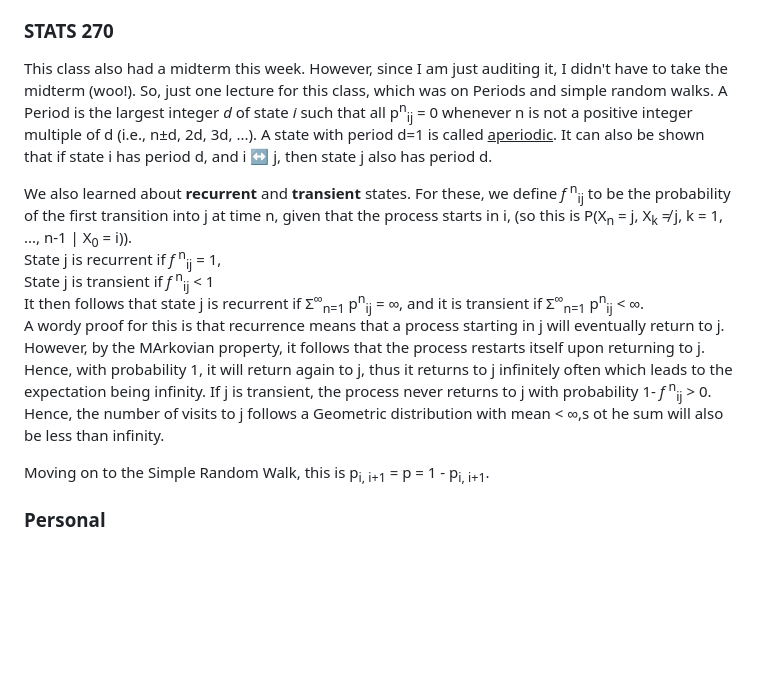
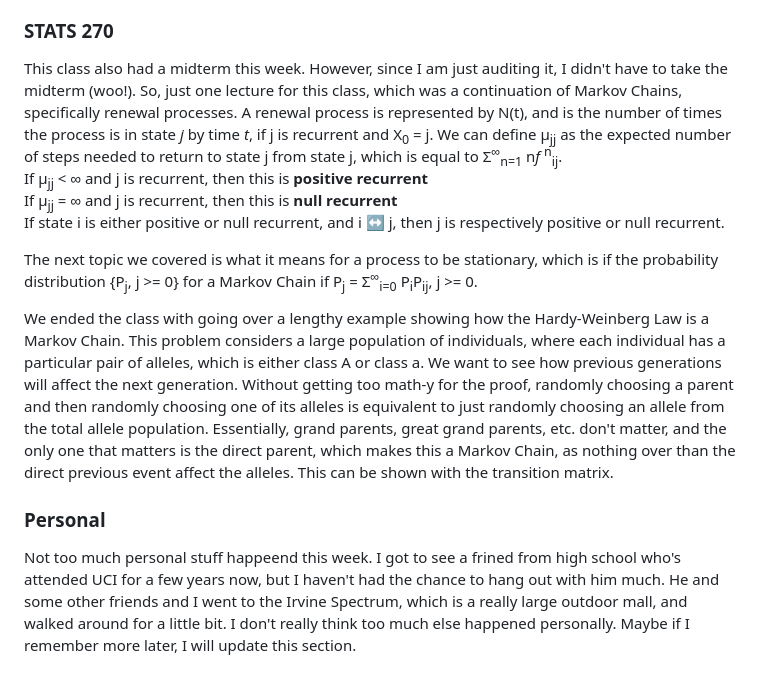
Before and after one commit to nschiermeier/nschiermeier.github.io, a Markdown page: blog/posts/week-6.md, the part around one of its changes. Rendered like a GitHub page; blank space fills up the shorter version.

Commit message:
Finished week 6

```diff
--- a/blog/posts/week-6.md
+++ b/blog/posts/week-6.md
@@ -27,15 +27,15 @@ Alternatives to the reference category are removing the intercepts completely. H
 
 ### STATS 270
 
-This class also had a midterm this week. However, since I am just auditing it, I didn't have to take the midterm (woo!). So, just one lecture for this class, which was on Periods and simple random walks. A Period is the largest integer *d* of state *i* such that all p<sup>n</sup><sub>ij</sub> = 0 whenever n is not a positive integer multiple of d (i.e., n±d, 2d, 3d, ...). A state with period d=1 is called <u>aperiodic</u>.
-It can also be shown that if state i has period d, and i ↔ j, then state j also has period d.
+This class also had a midterm this week. However, since I am just auditing it, I didn't have to take the midterm (woo!). So, just one lecture for this class, which was a continuation of Markov Chains, specifically renewal processes. A renewal process is represented by N(t), and is the number of times the process is in state *j* by time *t*, if j is recurrent and X<sub>0</sub> = j. We can define μ<sub>jj</sub> as the expected number of steps needed to return to state j from state j, which is equal to Σ<sup>∞</sup><sub>n=1</sub> n*f* <sup>n</sup><sub>ij</sub>.  <br>
+If μ<sub>jj</sub> < ∞ and j is recurrent, then this is **positive recurrent** <br>
+If μ<sub>jj</sub> = ∞ and j is recurrent, then this is **null recurrent** <br>
+If state i is either positive or null recurrent, and i ↔ j, then j is respectively positive or null recurrent.
 
-We also learned about **recurrent** and **transient** states. For these, we define *f* <sup>n</sup><sub>ij</sub> to be the probability of the first transition into j at time n, given that the process starts in i, (so this is P(X<sub>n</sub> = j, X<sub>k</sub> ≠ j, k = 1, ..., n-1 | X<sub>0</sub> = i)). <br>
-State j is recurrent if *f* <sup>n</sup><sub>ij</sub> = 1, <br>
-State j is transient if *f* <sup>n</sup><sub>ij</sub> < 1 <br>
-It then follows that state j is recurrent if Σ<sup>∞</sup><sub>n=1</sub> p<sup>n</sup><sub>ij</sub> = ∞, and it is transient if Σ<sup>∞</sup><sub>n=1</sub> p<sup>n</sup><sub>ij</sub> < ∞. <br>
-A wordy proof for this is that recurrence means that a process starting in j will eventually return to j. However, by the MArkovian property, it follows that the process restarts itself upon returning to j. Hence, with probability 1, it will return again to j, thus it returns to j infinitely often which leads to the expectation being infinity. If j is transient, the process never returns to j with probability 1- *f* <sup>n</sup><sub>ij</sub> > 0. Hence, the number of visits to j follows a Geometric distribution with mean < ∞,s ot he sum will also be less than infinity.
+The next topic we covered is what it means for a process to be stationary, which is if the probability distribution {P<sub>j</sub>, j >= 0} for a Markov Chain if P<sub>j</sub> = Σ<sup>∞</sup><sub>i=0</sub> P<sub>i</sub>P<sub>ij</sub>, j >= 0.
 
-Moving on to the Simple Random Walk, this is p<sub>i, i+1</sub> = p = 1 - p<sub>i, i+1</sub>.
+We ended the class with going over a lengthy example showing how the Hardy-Weinberg Law is a Markov Chain. This problem considers a large population of individuals, where each individual has a particular pair of alleles, which is either class A or class a. We want to see how previous generations will affect the next generation. Without getting too math-y for the proof, randomly choosing a parent and then randomly choosing one of its alleles is equivalent to just randomly choosing an allele from the total allele population. Essentially, grand parents, great grand parents, etc. don't matter, and the only one that matters is the direct parent, which makes this a Markov Chain, as nothing over than the direct previous event affect the alleles. This can be shown with the transition matrix.
 
 ### Personal
+
+Not too much personal stuff happeend this week. I got to see a frined from high school who's attended UCI for a few years now, but I haven't had the chance to hang out with him much. He and some other friends and I went to the Irvine Spectrum, which is a really large outdoor mall, and walked around for a little bit. I don't really think too much else happened personally. Maybe if I remember more later, I will update this section.
```
Also changed, not shown: other parts of blog/posts/week-6.md (+1 -1 lines).
